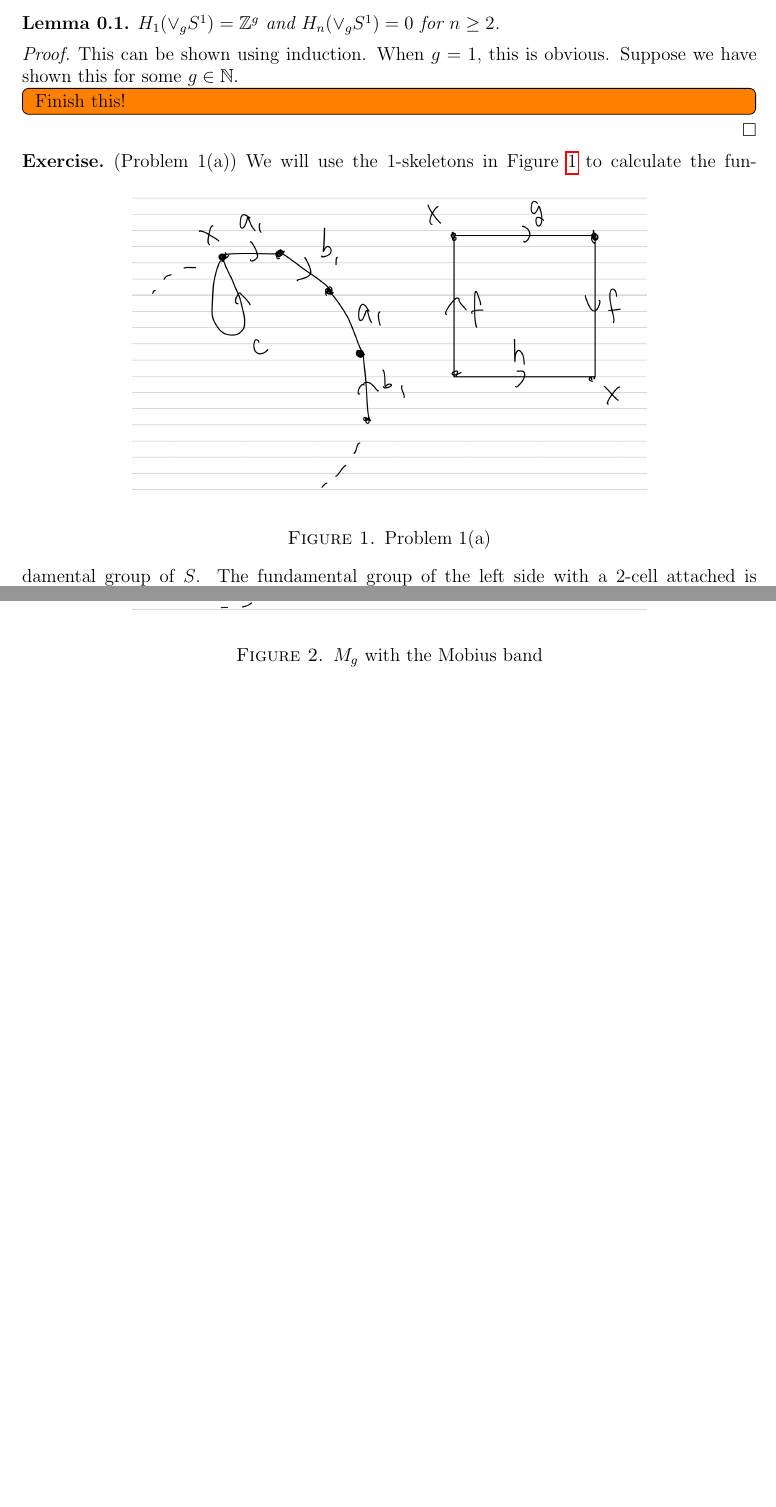
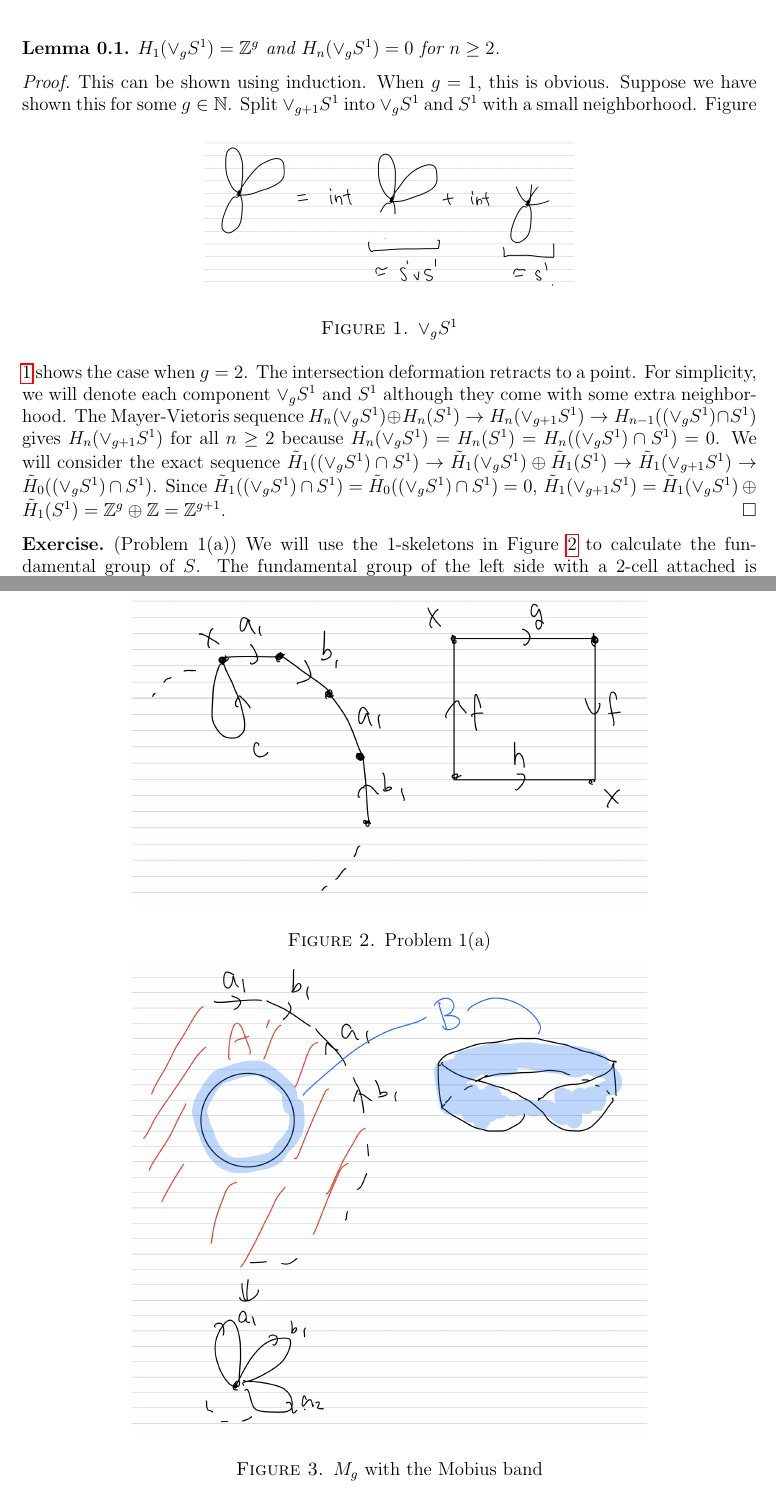
Before and after one commit to hidenori-shinohara/courses, a LaTeX paper (math611/final/math611-final.tex): two parts of pages 1 and 2 of 6, joined at a grey line, cut so that both start at the same text, the shorter picture padded with empty space. Compiled offline with pdfLaTeX.

Commit message:
Finish proving the lemma

```diff
--- a/math611/final/math611-final.tex
+++ b/math611/final/math611-final.tex
@@ -71,10 +71,21 @@
   This can be shown using induction.
   When $g = 1$, this is obvious.
   Suppose we have shown this for some $g \in \mathbb{N}$.
-  \todo[inline,caption={}]{
-    Finish this!
-  }
+  \begin{figure}[!htb]
+    \includegraphics[width=.5\linewidth]{lemmasg.jpeg}
+    \caption{$\vee_g S^1$}
+    \label{fig:lemsg}
+  \end{figure}
+  Split $\vee_{g + 1} S^1$ into $\vee_g S^1$ and $S^1$ with a small neighborhood.
+  Figure \ref{fig:lemsg} shows the case when $g = 2$.
+  The intersection deformation retracts to a point.
+  For simplicity, we will denote each component $\vee_g S^1$ and $S^1$ although they come with some extra neighborhood.
+  The Mayer-Vietoris sequence $H_n(\vee_g S^1) \oplus H_n(S^1) \rightarrow H_n(\vee_{g + 1} S^1) \rightarrow H_{n - 1}((\vee_g S^1) \cap S^1)$ gives $H_n(\vee_{g + 1}S^1)$ for all $n \geq 2$ because $H_n(\vee_g S^1) = H_n(S^1) = H_n((\vee_g S^1) \cap S^1) = 0$.
+  We will consider the exact sequence $\tilde{H}_1((\vee_g S^1) \cap S^1) \rightarrow \tilde{H}_1(\vee_g S^1) \oplus \tilde{H}_1(S^1) \rightarrow \tilde{H}_1(\vee_{g + 1} S^1) \rightarrow \tilde{H}_0((\vee_g S^1) \cap S^1)$.
+  Since $\tilde{H}_1((\vee_g S^1) \cap S^1) = \tilde{H}_0((\vee_g S^1) \cap S^1) = 0$,
+  $\tilde{H}_1(\vee_{g + 1} S^1) = \tilde{H}_1(\vee_g S^1) \oplus \tilde{H}_1(S^1) = \mathbb{Z}^g \oplus \mathbb{Z} = \mathbb{Z}^{g + 1}$.
 \end{proof}
+
 
 \begin{exer}{(Problem 1(a))}
   \begin{figure}[!htb]
```
Also changed, not shown: math611/final/lemmasg.jpeg (added), math611/final/math611-final.pdf.
